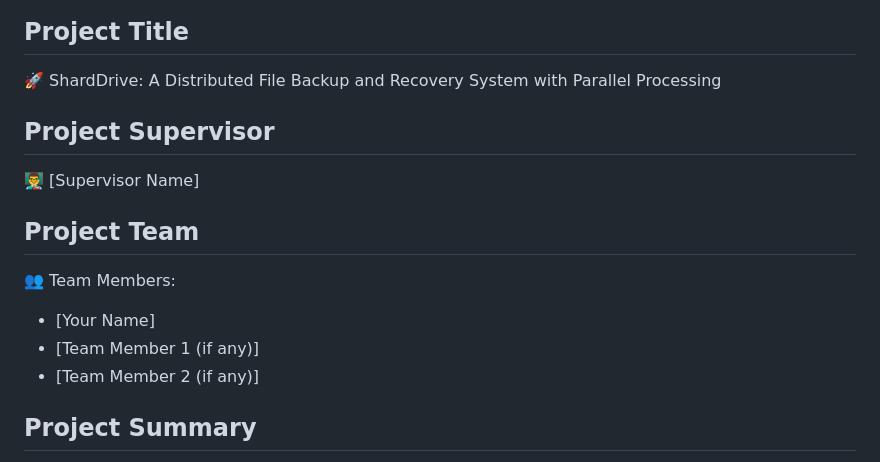
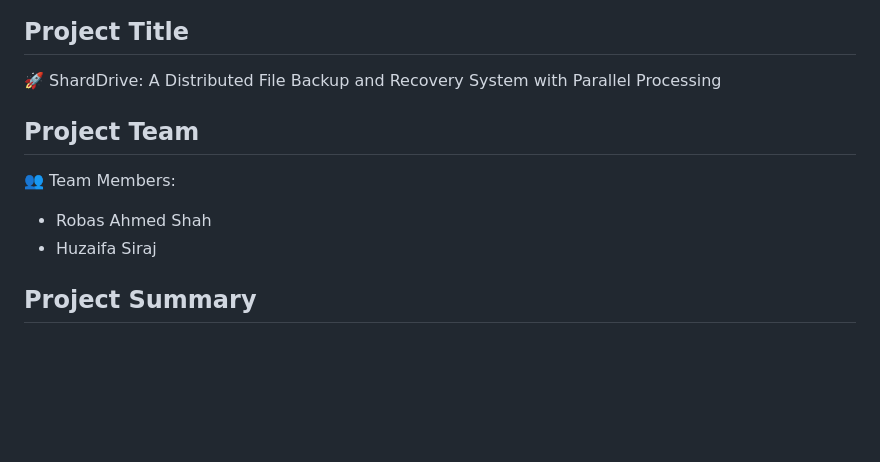
Before and after one commit to RobasAhmedShah/ShardDrive, a Markdown page: Readme.md, the part around the change. GitHub-like rendering; blank space fills up the shorter version.

```diff
--- a/Readme.md
+++ b/Readme.md
@@ -17,14 +17,11 @@
 ## Project Title
 🚀 ShardDrive: A Distributed File Backup and Recovery System with Parallel Processing
 
-## Project Supervisor
-👨‍🏫 [Supervisor Name]
 
 ## Project Team
 👥 Team Members:
-- [Your Name]
-- [Team Member 1 (if any)]
-- [Team Member 2 (if any)]
+- Robas Ahmed Shah
+- Huzaifa Siraj
 
 ## Project Summary
 ShardDrive aims to revolutionize file backup and recovery by developing a distributed system using parallel processing techniques. It will efficiently handle large files by splitting them into smaller shards and distributing these across different nodes in a network.
```
